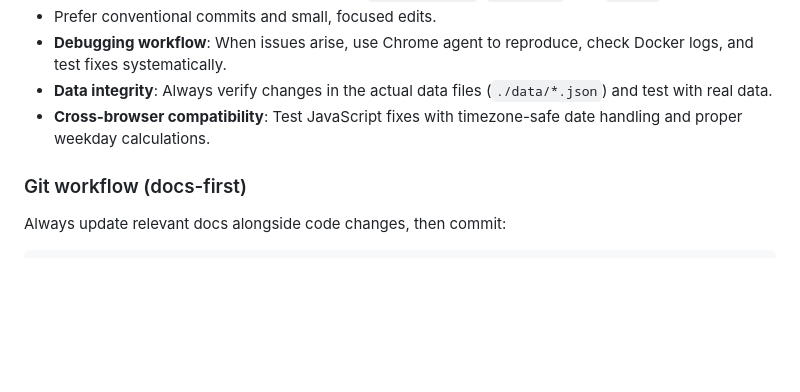
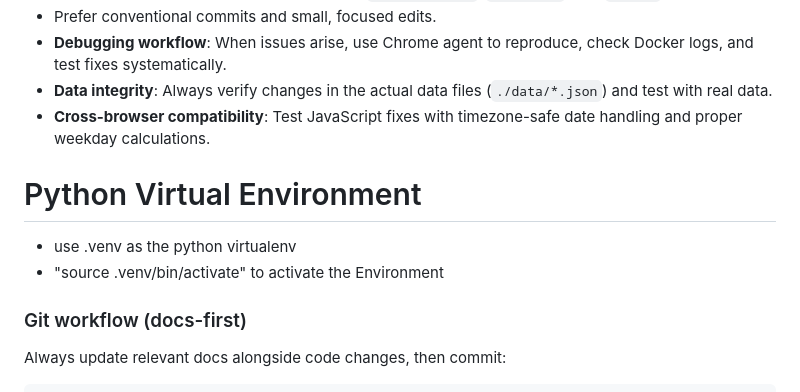
Before and after one commit to it4u-fun/ContractTracker, a Markdown page: CHAT_LEARN.md, the part around the change. Drawn GitHub-style; blank space fills up the shorter version.

Commit message:
updated cways of working

````diff
--- a/CHAT_LEARN.md
+++ b/CHAT_LEARN.md
@@ -90,6 +90,10 @@ python run.py
 - **Data integrity**: Always verify changes in the actual data files (`./data/*.json`) and test with real data.
 - **Cross-browser compatibility**: Test JavaScript fixes with timezone-safe date handling and proper weekday calculations.
 
+# Python Virtual Environment
+ - use .venv as the python virtualenv
+ - "source .venv/bin/activate" to activate the Environment
+
 ### Git workflow (docs-first)
 Always update relevant docs alongside code changes, then commit:
 ```bash
````
